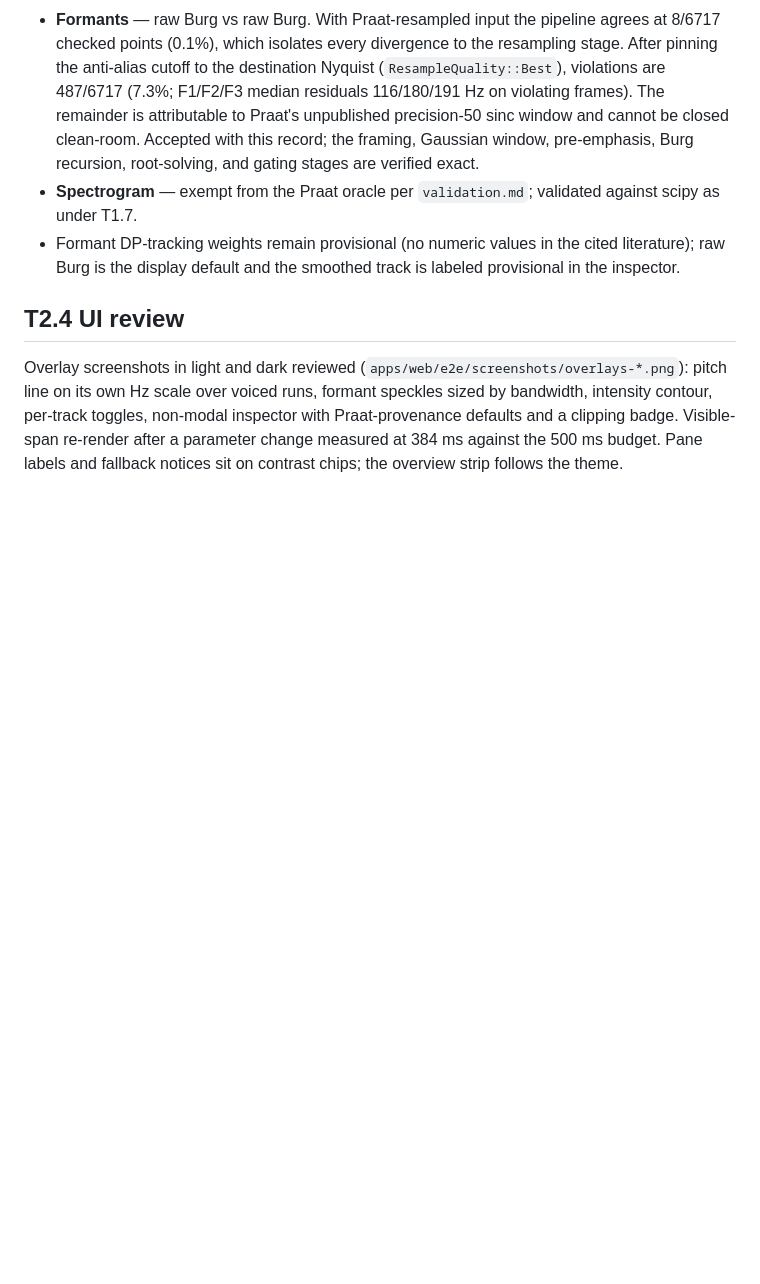
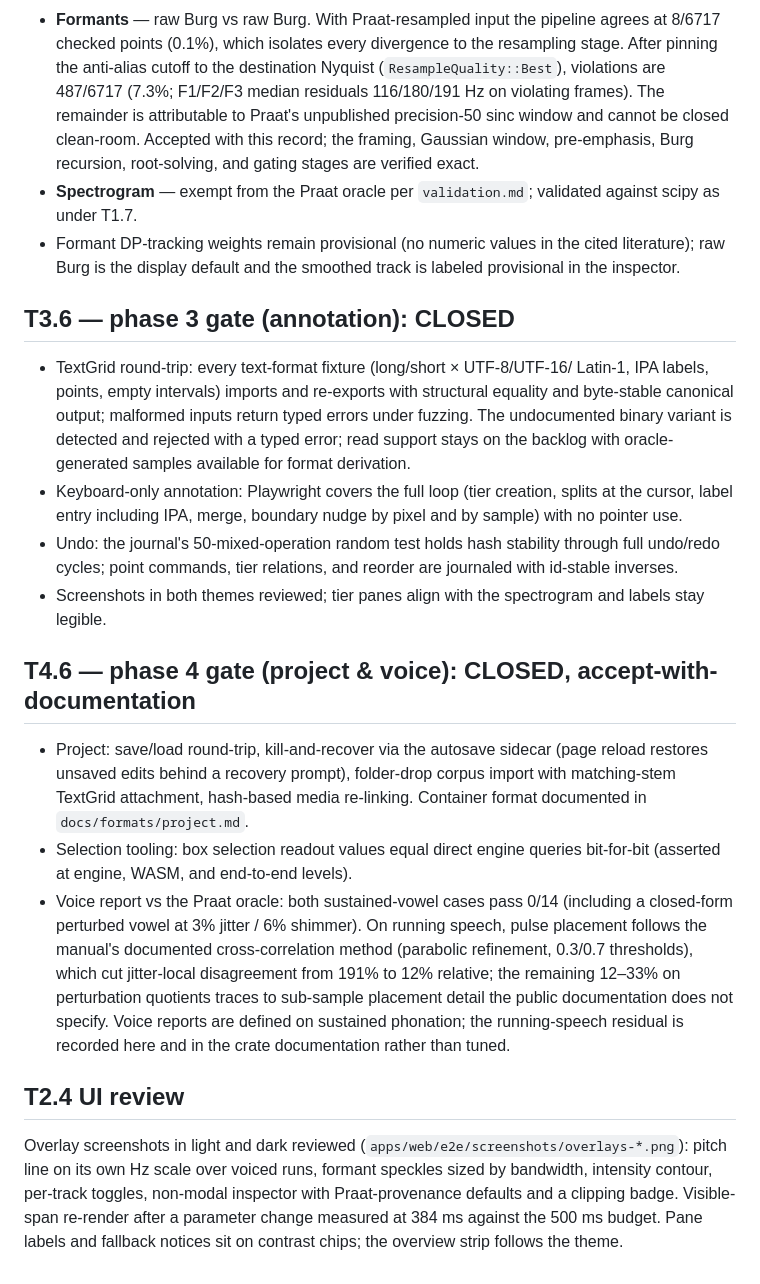
Before and after one commit to mkpoli/phonova, a Markdown page: docs/plan/gates.md, the part around the change. Rendered like a GitHub page; blank space fills up the shorter version.

Commit message:
docs: record phase 3 and 4 gate outcomes

```diff
--- a/docs/plan/gates.md
+++ b/docs/plan/gates.md
@@ -52,6 +52,41 @@ duration as n·(1/fs)).
   cited literature); raw Burg is the display default and the smoothed track
   is labeled provisional in the inspector.
 
+## T3.6 — phase 3 gate (annotation): CLOSED
+
+- TextGrid round-trip: every text-format fixture (long/short × UTF-8/UTF-16/
+  Latin-1, IPA labels, points, empty intervals) imports and re-exports with
+  structural equality and byte-stable canonical output; malformed inputs
+  return typed errors under fuzzing. The undocumented binary variant is
+  detected and rejected with a typed error; read support stays on the backlog
+  with oracle-generated samples available for format derivation.
+- Keyboard-only annotation: Playwright covers the full loop (tier creation,
+  splits at the cursor, label entry including IPA, merge, boundary nudge by
+  pixel and by sample) with no pointer use.
+- Undo: the journal's 50-mixed-operation random test holds hash stability
+  through full undo/redo cycles; point commands, tier relations, and reorder
+  are journaled with id-stable inverses.
+- Screenshots in both themes reviewed; tier panes align with the spectrogram
+  and labels stay legible.
+
+## T4.6 — phase 4 gate (project & voice): CLOSED, accept-with-documentation
+
+- Project: save/load round-trip, kill-and-recover via the autosave sidecar
+  (page reload restores unsaved edits behind a recovery prompt), folder-drop
+  corpus import with matching-stem TextGrid attachment, hash-based media
+  re-linking. Container format documented in `docs/formats/project.md`.
+- Selection tooling: box selection readout values equal direct engine queries
+  bit-for-bit (asserted at engine, WASM, and end-to-end levels).
+- Voice report vs the Praat oracle: both sustained-vowel cases pass 0/14
+  (including a closed-form perturbed vowel at 3% jitter / 6% shimmer).
+  On running speech, pulse placement follows the manual's documented
+  cross-correlation method (parabolic refinement, 0.3/0.7 thresholds), which
+  cut jitter-local disagreement from 191% to 12% relative; the remaining
+  12–33% on perturbation quotients traces to sub-sample placement detail the
+  public documentation does not specify. Voice reports are defined on
+  sustained phonation; the running-speech residual is recorded here and in
+  the crate documentation rather than tuned.
+
 ## T2.4 UI review
 
 Overlay screenshots in light and dark reviewed
```
